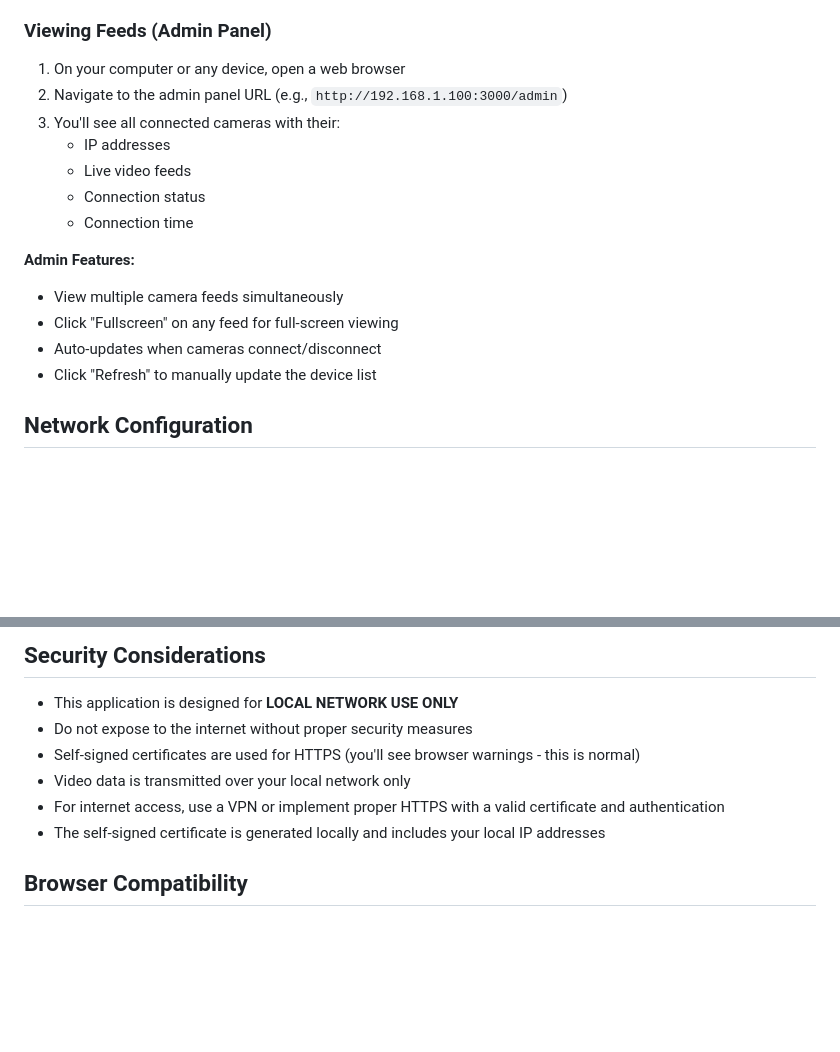
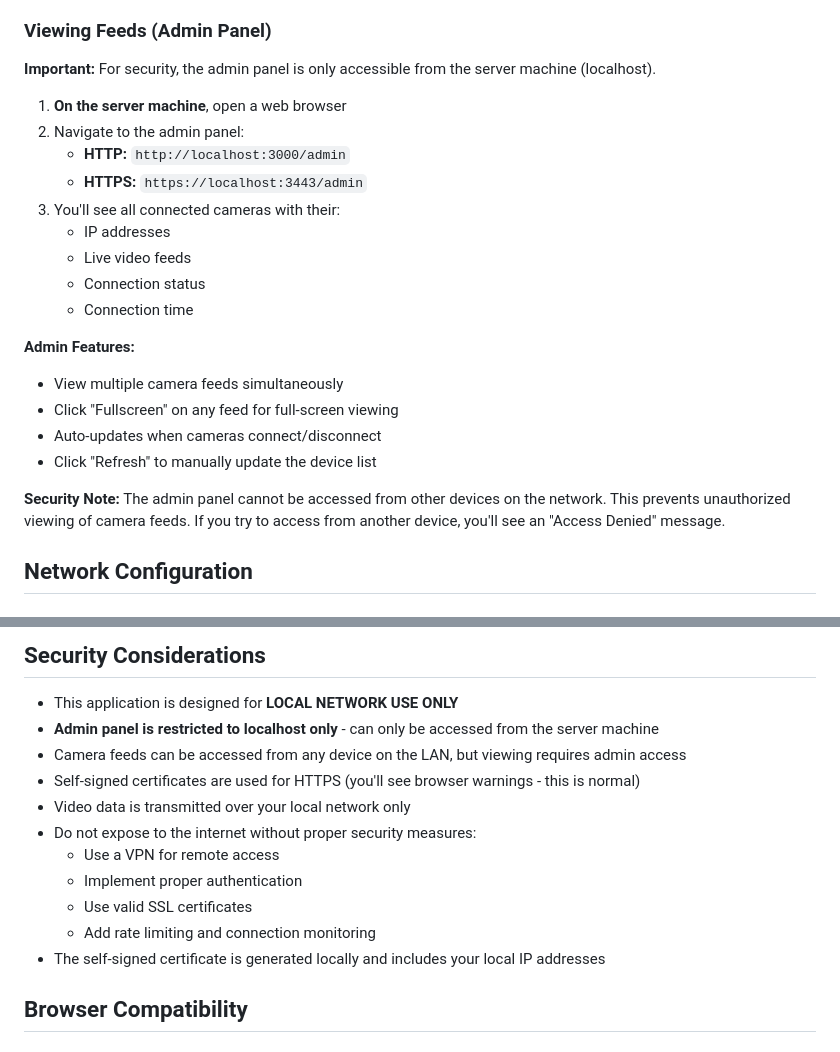
Before and after one commit to LoreAndWisdom/babyMonitorOverLAN, a Markdown page: README.md, 2 parts joined by grey strips. Rendered like a GitHub page; blank space fills up the shorter version.

Commit message:
Update README with localhost-only admin panel documentation

```diff
--- a/README.md
+++ b/README.md
@@ -109,8 +109,12 @@ Note: You will need to accept the security warning in your browser.
 
 ### Viewing Feeds (Admin Panel)
 
-1. On your computer or any device, open a web browser
-2. Navigate to the admin panel URL (e.g., `http://192.168.1.100:3000/admin`)
+**Important:** For security, the admin panel is only accessible from the server machine (localhost).
+
+1. **On the server machine**, open a web browser
+2. Navigate to the admin panel:
+   - **HTTP:** `http://localhost:3000/admin`
+   - **HTTPS:** `https://localhost:3443/admin`
 3. You'll see all connected cameras with their:
    - IP addresses
    - Live video feeds
@@ -122,6 +126,8 @@ Note: You will need to accept the security warning in your browser.
 - Click "Fullscreen" on any feed for full-screen viewing
 - Auto-updates when cameras connect/disconnect
 - Click "Refresh" to manually update the device list
+
+**Security Note:** The admin panel cannot be accessed from other devices on the network. This prevents unauthorized viewing of camera feeds. If you try to access from another device, you'll see an "Access Denied" message.
 
 ## Network Configuration
 
@@ -261,10 +267,15 @@ videoBitsPerSecond: 500000 // Adjust this value
 ## Security Considerations
 
 - This application is designed for **LOCAL NETWORK USE ONLY**
-- Do not expose to the internet without proper security measures
+- **Admin panel is restricted to localhost only** - can only be accessed from the server machine
+- Camera feeds can be accessed from any device on the LAN, but viewing requires admin access
 - Self-signed certificates are used for HTTPS (you'll see browser warnings - this is normal)
 - Video data is transmitted over your local network only
-- For internet access, use a VPN or implement proper HTTPS with a valid certificate and authentication
+- Do not expose to the internet without proper security measures:
+  - Use a VPN for remote access
+  - Implement proper authentication
+  - Use valid SSL certificates
+  - Add rate limiting and connection monitoring
 - The self-signed certificate is generated locally and includes your local IP addresses
 
 ## Browser Compatibility
```
